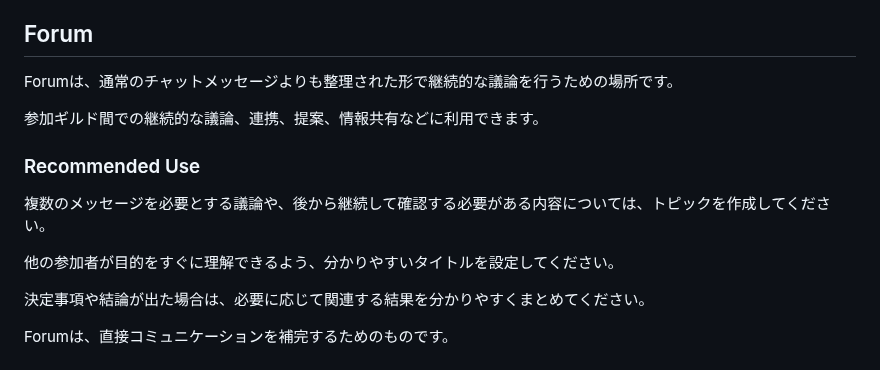
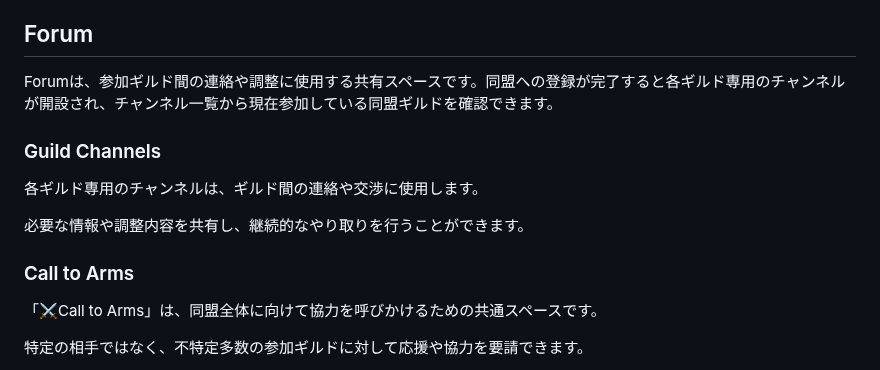
Before and after one commit to kfunasaki-design/S222-ThroneRush, a Markdown page: manual-ja.md, the part around one of its changes. GitHub-like rendering.

Commit message:
Revise Forum section for clarity and usage
Updated the Forum section to clarify its purpose and usage among guilds, including the introduction of Guild Channels and Call to Arms.

```diff
--- a/manual-ja.md
+++ b/manual-ja.md
@@ -342,17 +342,17 @@ Image Editorは、ギルド間の連携に使用する視覚的な情報を簡
 
 ## Forum
 
-Forumは、通常のチャットメッセージよりも整理された形で継続的な議論を行うための場所です。
+Forumは、参加ギルド間の連絡や調整に使用する共有スペースです。同盟への登録が完了すると各ギルド専用のチャンネルが開設され、チャンネル一覧から現在参加している同盟ギルドを確認できます。
 
-参加ギルド間での継続的な議論、連携、提案、情報共有などに利用できます。
+### Guild Channels
 
-### Recommended Use
+各ギルド専用のチャンネルは、ギルド間の連絡や交渉に使用します。
 
-複数のメッセージを必要とする議論や、後から継続して確認する必要がある内容については、トピックを作成してください。
+必要な情報や調整内容を共有し、継続的なやり取りを行うことができます。
 
-他の参加者が目的をすぐに理解できるよう、分かりやすいタイトルを設定してください。
+### Call to Arms
 
-決定事項や結論が出た場合は、必要に応じて関連する結果を分かりやすくまとめてください。
+「⚔️Call to Arms」は、同盟全体に向けて協力を呼びかけるための共通スペースです。
 
-Forumは、直接コミュニケーションを補完するためのものです。
+特定の相手ではなく、不特定多数の参加ギルドに対して応援や協力を要請できます。
 
```
Also changed, not shown: other parts of manual-ja.md (+1 -1 lines).
